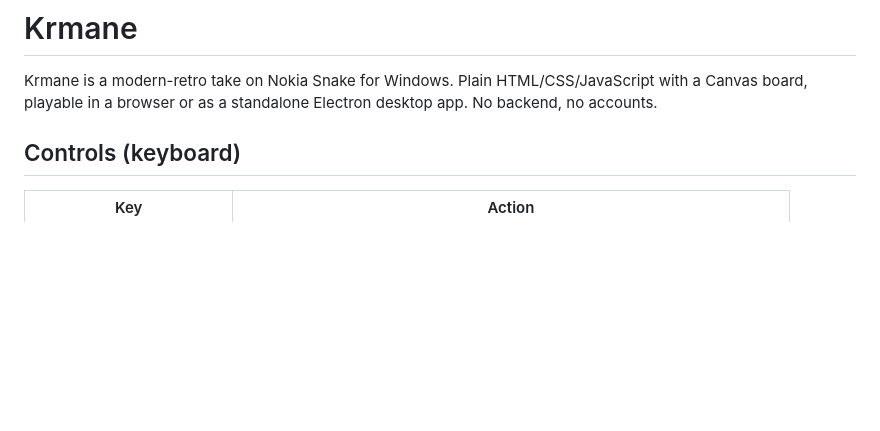
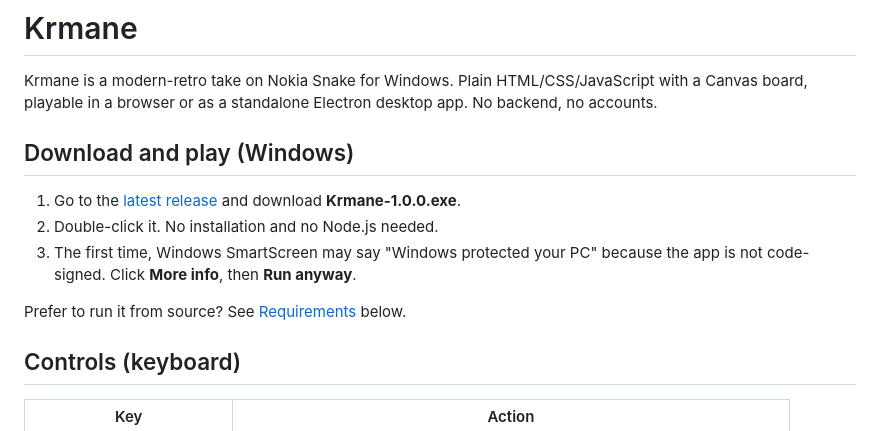
Before and after one commit to esmahildev/Krmane, a Markdown page: README.md, the part around the change. Drawn GitHub-style; blank space fills up the shorter version.

Commit message:
Add download instructions to README
Co-Authored-By: Claude Sonnet 5.5 <noreply@anthropic.com>

```diff
--- a/README.md
+++ b/README.md
@@ -1,6 +1,14 @@
 # Krmane
 
 Krmane is a modern-retro take on Nokia Snake for Windows. Plain HTML/CSS/JavaScript with a Canvas board, playable in a browser or as a standalone Electron desktop app. No backend, no accounts.
+
+## Download and play (Windows)
+
+1. Go to the [latest release](https://github.com/esmahildev/Krmane/releases/latest) and download **Krmane-1.0.0.exe**.
+2. Double-click it. No installation and no Node.js needed.
+3. The first time, Windows SmartScreen may say "Windows protected your PC" because the app is not code-signed. Click **More info**, then **Run anyway**.
+
+Prefer to run it from source? See [Requirements](#requirements) below.
 
 ## Controls (keyboard)
 
```
